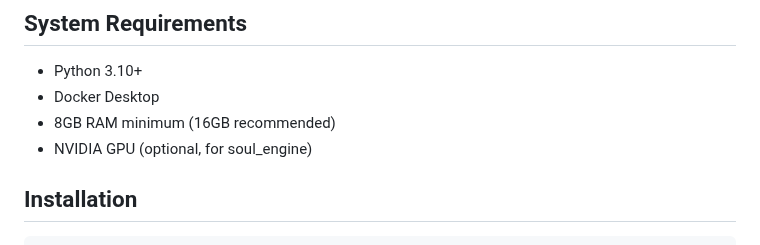
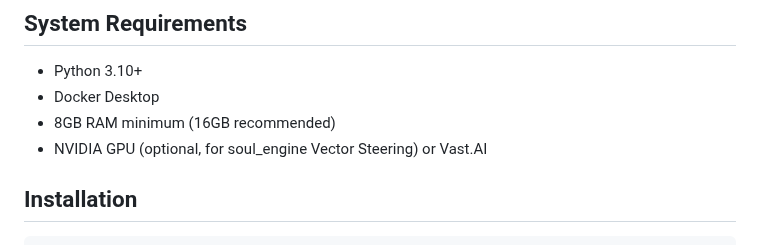
Before and after one commit to IhateCreatingUserNames2/AuraX, a Markdown page: readme.md, the part around the change. Drawn GitHub-style.

```diff
--- a/readme.md
+++ b/readme.md
@@ -23,7 +23,7 @@ The architecture separates knowledge states using geometric constraints in vecto
 - Python 3.10+
 - Docker Desktop
 - 8GB RAM minimum (16GB recommended)
-- NVIDIA GPU (optional, for soul_engine)
+- NVIDIA GPU (optional, for soul_engine Vector Steering) or Vast.AI
 
 ## Installation
 
```
